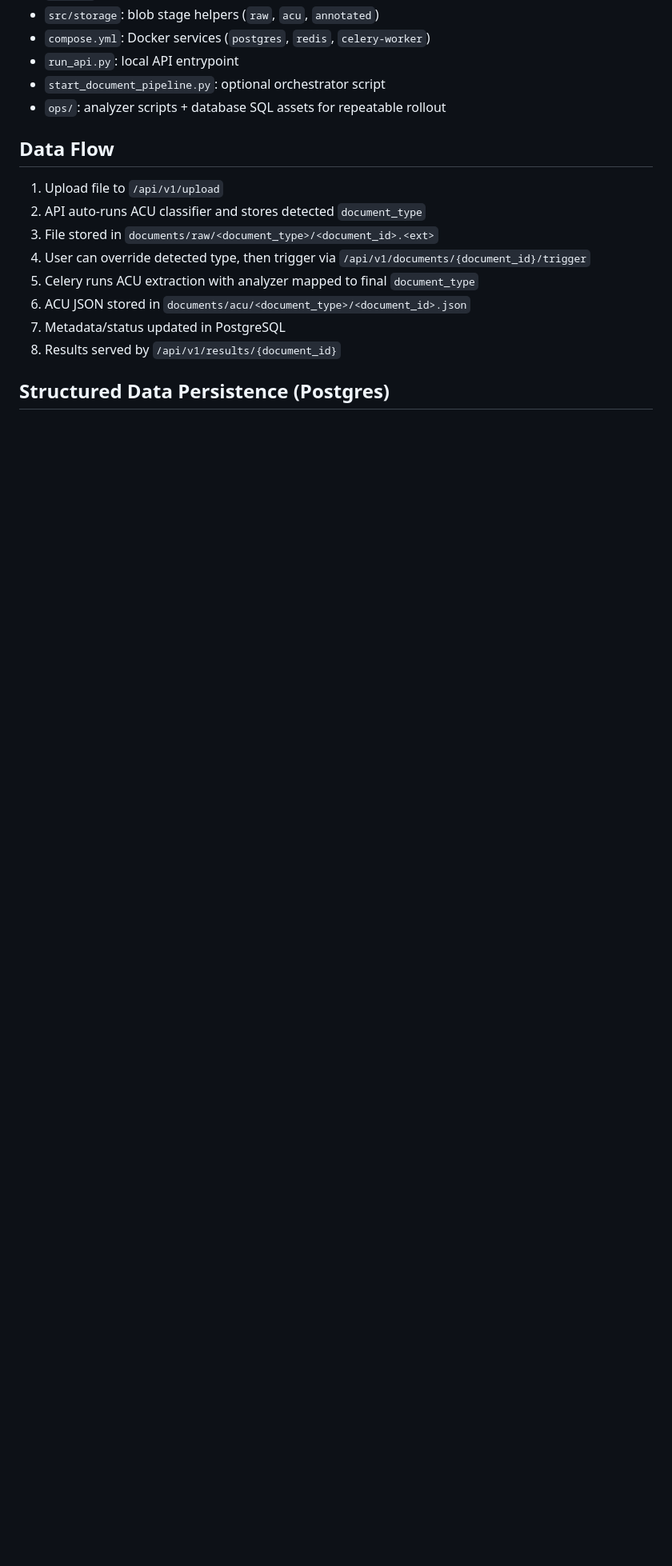
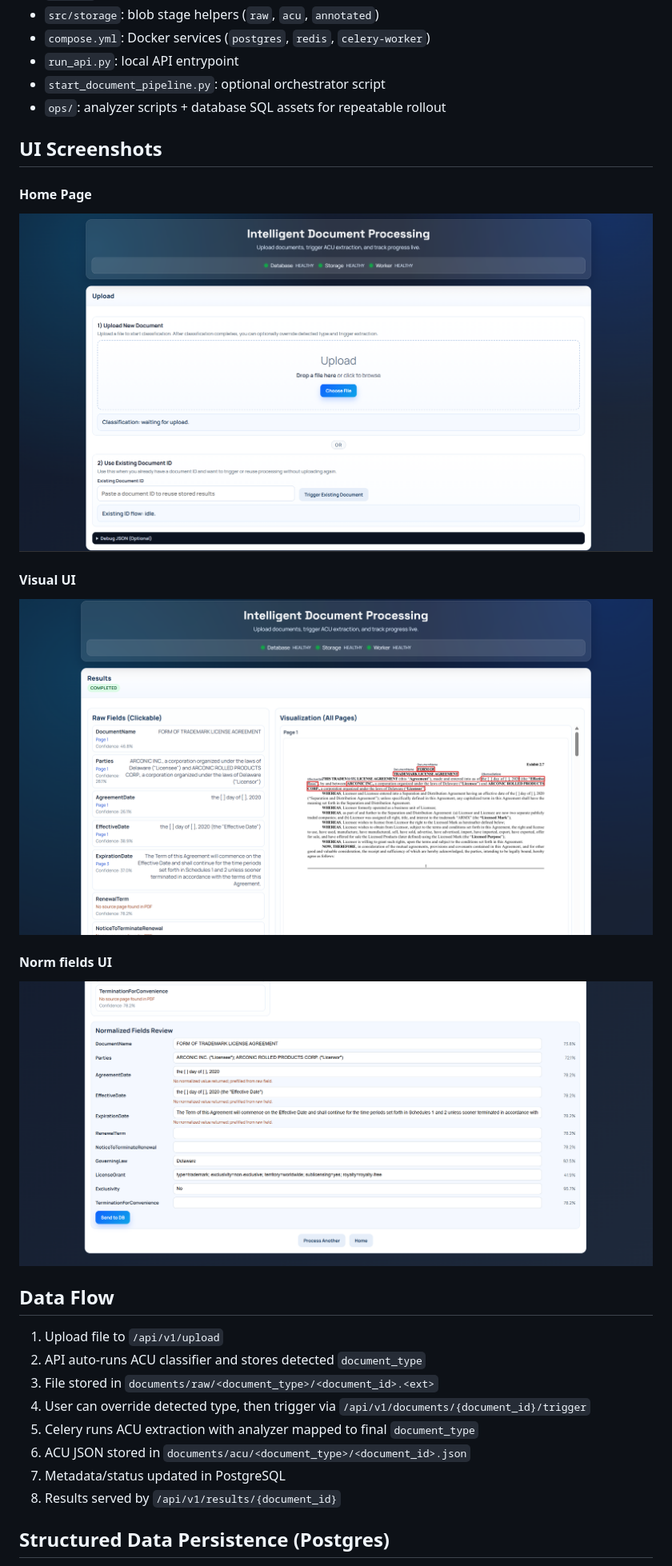
Before and after one commit to deril2605/Intelligent-Document-Processing-Production-Ready, a Markdown page: README.md, the part around the change. Shown at 80% size. GitHub-like rendering; pictures changed too: images/home-ui.png (added), images/norm-fields.png (added), images/visual-ui.png (added); blank space fills up the shorter version.

Commit message:
ui ss

```diff
--- a/README.md
+++ b/README.md
@@ -19,6 +19,17 @@ End-to-end document extraction pipeline using:
 - `run_api.py`: local API entrypoint
 - `start_document_pipeline.py`: optional orchestrator script
 - `ops/`: analyzer scripts + database SQL assets for repeatable rollout
+
+## UI Screenshots
+
+#### Home Page
+![alt text](images/home-ui.png)
+
+#### Visual UI
+![alt text](images/visual-ui.png)
+
+#### Norm fields UI
+![alt text](images/norm-fields.png)
 
 ## Data Flow
 
```
